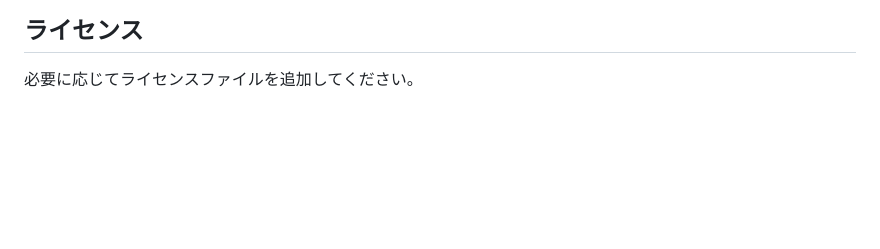
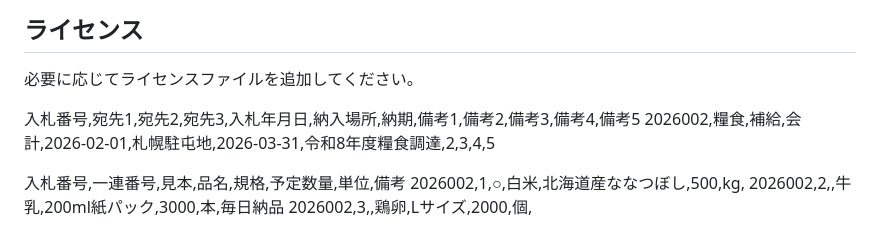
Before and after one commit to porihuru/oper, a Markdown page: README.md, the part around the change. Drawn GitHub-style; blank space fills up the shorter version.

Commit message:
Update README with bidding details
Added bidding information and details to the README.

```diff
--- a/README.md
+++ b/README.md
@@ -56,3 +56,12 @@
 ## ライセンス
 
 必要に応じてライセンスファイルを追加してください。
+
+
+入札番号,宛先1,宛先2,宛先3,入札年月日,納入場所,納期,備考1,備考2,備考3,備考4,備考5
+2026002,糧食,補給,会計,2026-02-01,札幌駐屯地,2026-03-31,令和8年度糧食調達,2,3,4,5
+
+入札番号,一連番号,見本,品名,規格,予定数量,単位,備考
+2026002,1,○,白米,北海道産ななつぼし,500,kg,
+2026002,2,,牛乳,200ml紙パック,3000,本,毎日納品
+2026002,3,,鶏卵,Lサイズ,2000,個,
```
